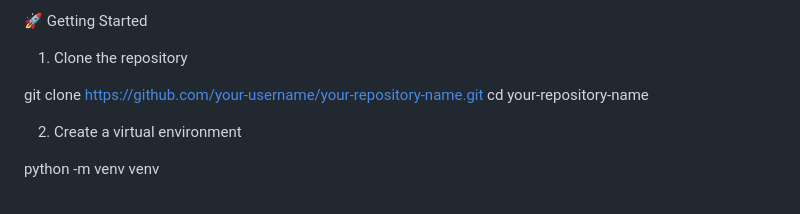
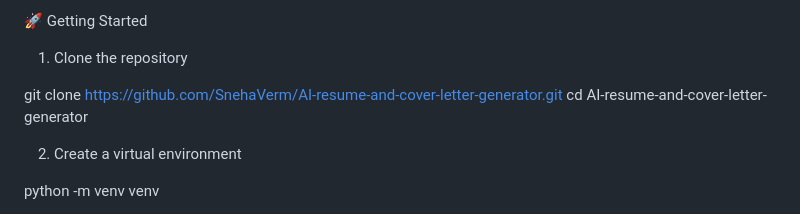
Before and after one commit to SnehaVerm/AI-resume-and-cover-letter-generator, a Markdown page: README.md, the part around the change. Drawn GitHub-style.

Commit message:
Update repository clone instructions in README

```diff
--- a/README.md
+++ b/README.md
@@ -83,8 +83,8 @@ User can export the resume as PDF
 
 1. Clone the repository
 
-git clone https://github.com/your-username/your-repository-name.git
-cd your-repository-name
+git clone https://github.com/SnehaVerm/AI-resume-and-cover-letter-generator.git
+cd AI-resume-and-cover-letter-generator
 
 2. Create a virtual environment
 
```
